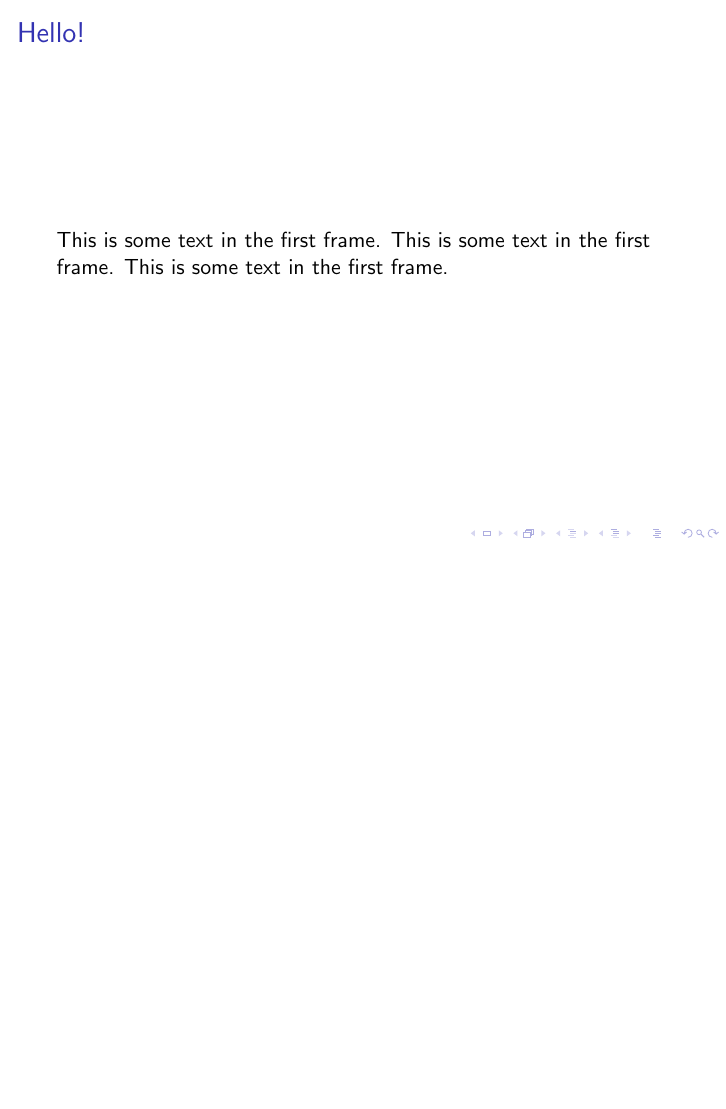
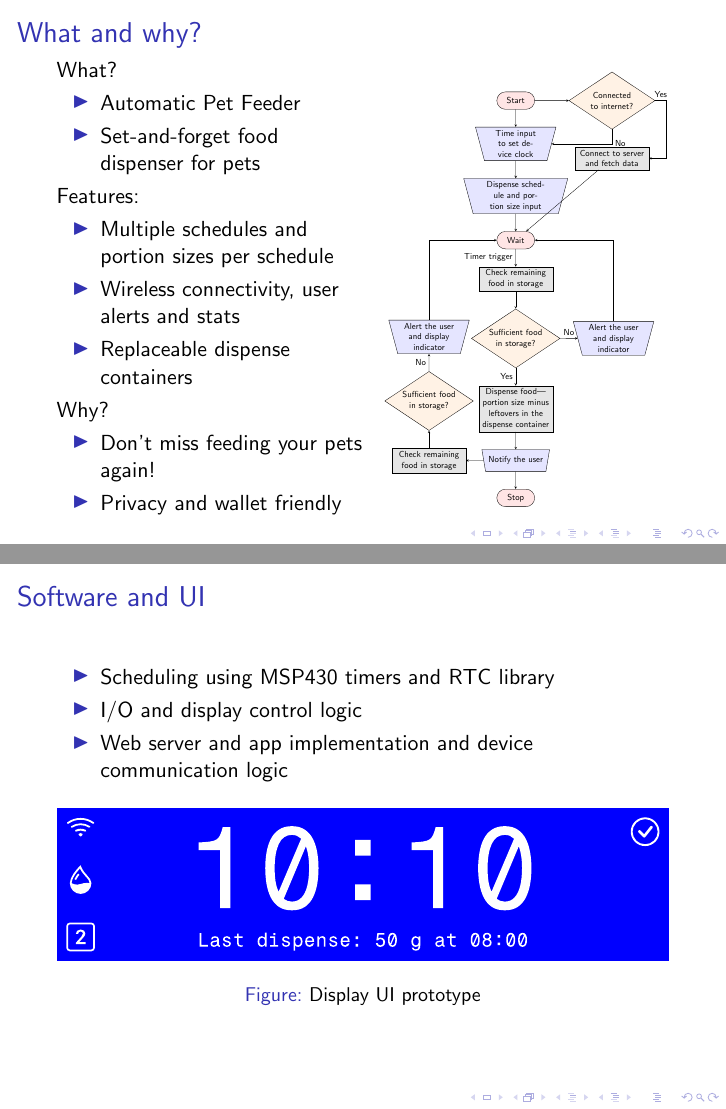
Before and after one commit to openbraces/CPSC-6820, LaTeX slides (Deliverable #2/presentation.tex, which reads Deliverable #2/statemachine.tex): page 2 of 2 before the commit and pages 2 and 3 of 6 after it, the two joined at a grey line, the shorter picture padded with empty space. Compiled offline with pdfLaTeX.

Commit message:
Added content to presentation

```diff
--- a/Deliverable #2/presentation.tex
+++ b/Deliverable #2/presentation.tex
@@ -8,10 +19,48 @@
 
 \begin{document}
 
+% Introduce ourselves
 \frame{\titlepage}
+% What the project is, features in brief, why we're doing it
+\begin{frame}
+    \frametitle{What and why?}
+
+    \begin{minipage}{0.5\textwidth}
+        What?
+        \begin{itemize}
+            \item Automatic Pet Feeder
+            \item Set-and-forget food dispenser for pets
+        \end{itemize}
+        Features:
+        \begin{itemize}
+            \item Multiple schedules and portion sizes per schedule
+            \item Wireless connectivity, user alerts and stats
+            \item Replaceable dispense containers
+        \end{itemize}
+        Why?
+        \begin{itemize}
+            \item Don't miss feeding your pets again!
+            \item Privacy and wallet friendly
+        \end{itemize}
+    \end{minipage}
+    \begin{minipage}{0.4\textwidth}
+        \begin{figure}
+            \centering
+            \scalebox{.4}{\input{statemachine.tex}}
+        \end{figure}
+    \end{minipage}
+\end{frame}
 
 \begin{frame}
-    \frametitle{Hello!}
-    This is some text in the first frame. This is some text in the first frame. This is some text in the first frame.
+    \frametitle{Software and UI}
+    \begin{itemize}
+        \item Scheduling using MSP430 timers and RTC library
+        \item I/O and display control logic
+        \item Web server and app implementation and device communication logic
+    \end{itemize}
+    \begin{figure}[h]
+        \includegraphics[width=\textwidth]{images/displayframe.pdf}
+        \caption{Display UI prototype}
+    \end{figure}
 \end{frame}
 
--- /dev/null
+++ b/Deliverable #2/statemachine.tex
@@ -0,0 +1,81 @@
+\tikzstyle{terminal} = [rounded rectangle,
+minimum width=5em,
+minimum height=2em,
+text centered,
+draw,
+fill=red!10]
+
+\tikzstyle{io} = [trapezium,
+trapezium stretches=true,
+trapezium left angle=-75,
+trapezium right angle=-75,
+minimum width=7.5em,
+minimum height=2.5em,
+text centered,
+draw,
+fill=blue!10]
+
+\tikzstyle{process} = [rectangle,
+minimum width=7.5em,
+minimum height=2.5em,
+text centered,
+text width=3cm,
+draw,
+fill=gray!20]
+
+\tikzstyle{decision} = [diamond,
+minimum width=2.5em,
+minimum height=2.5em,
+aspect=1.5,
+inner sep=1,
+text centered,
+draw,
+fill=orange!10]
+\tikzstyle{arrow} = [->,>=stealth]
+\begin{tikzpicture}[node distance=2em]
+    \node (start) [terminal] {Start};
+    \node (inclock) [io, below=of start, text width=2.5cm] {Time input to set device clock};
+    \node (inschedule) [io, below=of inclock, text width=3.5cm] {Dispense schedule and portion size input};
+
+    \node (netcond) [decision, right=1.5 of start, text width=2.5cm] {Connected to internet?};
+    \node (srvconn) [process, below=of netcond] {Connect to server and fetch data};
+
+    \node (wait) [terminal, below=of inschedule] {Wait};
+
+    \node (predispchk) [process, below=of wait] {Check remaining food in storage};
+    \node (predispcond) [decision, below=of predispchk, text width=2.5cm] {Sufficient food in storage?};
+    \node (predispwarn) [io, right=of predispcond, text width=2.5cm] {Alert the user and display indicator};
+
+    \node (dispfood) [process, below=of predispcond] {Dispense food---portion size minus leftovers in the dispense container};
+
+    \node (dispalrt) [io, below=of dispfood] {Notify the user};
+
+    \node (postdispchk) [process, left=of dispalrt] {Check remaining food in storage};
+    \node (postdispcond) [decision, above=of postdispchk, text width=2.5cm] {Sufficient food in storage?};
+    \node (postdispwarn) [io, above=of postdispcond, text width=2.5cm] {Alert the user and display indicator};
+
+    \node (stop) [terminal, below=of dispalrt] {Stop};
+
+    \draw [arrow] (start) -- (inclock);
+    \draw [arrow] (inclock) -- (inschedule);
+    \draw [arrow] (inschedule) -- (wait);
+
+    \draw [arrow] (start) -- (netcond);
+    \draw [arrow] (netcond.east) -- node[above] {Yes} +(0.5,0) |- (srvconn);
+    \draw [arrow] (netcond) |- node[right] {No} (inclock);
+    \draw [arrow] (srvconn) -- (wait);
+
+    \draw [arrow] (wait) -- node[left] {Timer trigger} (predispchk);
+    \draw [arrow] (predispchk) -- (predispcond);
+    \draw [arrow] (predispcond) -- node[left] {Yes} (dispfood);
+    \draw [arrow] (predispcond) -- node[above] {No} (predispwarn);
+    \draw [arrow] (predispwarn) |- (wait);
+
+    \draw [arrow] (dispalrt) -- (postdispchk);
+    \draw [arrow] (postdispchk) -- (postdispcond);
+    \draw [arrow] (postdispcond) -- node[left] {No} (postdispwarn);
+    \draw [arrow] (postdispwarn) |- (wait);
+
+    \draw [arrow] (dispfood) -- (dispalrt);
+    \draw [arrow] (dispalrt) -- (stop);
+\end{tikzpicture}
```
Also changed, not shown: Deliverable #2/document.tex (+1 -81 lines), Deliverable #2/document.pdf, Deliverable #2/presentation.pdf, Deliverable #2/presentation.tex (46 more changed lines).
